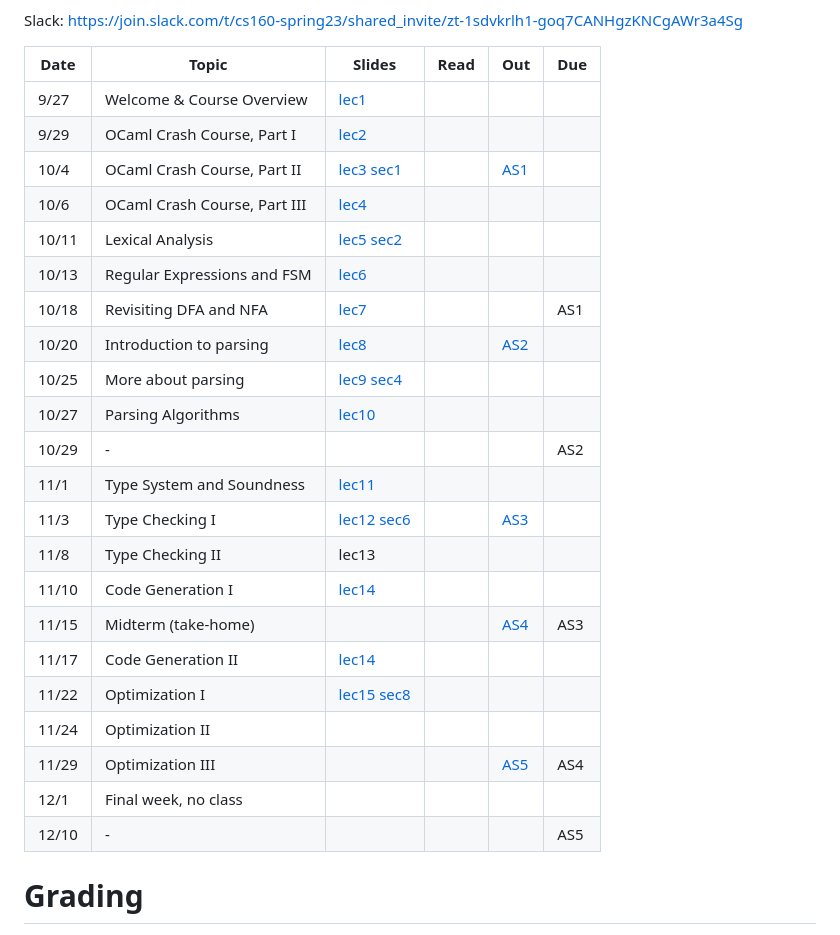
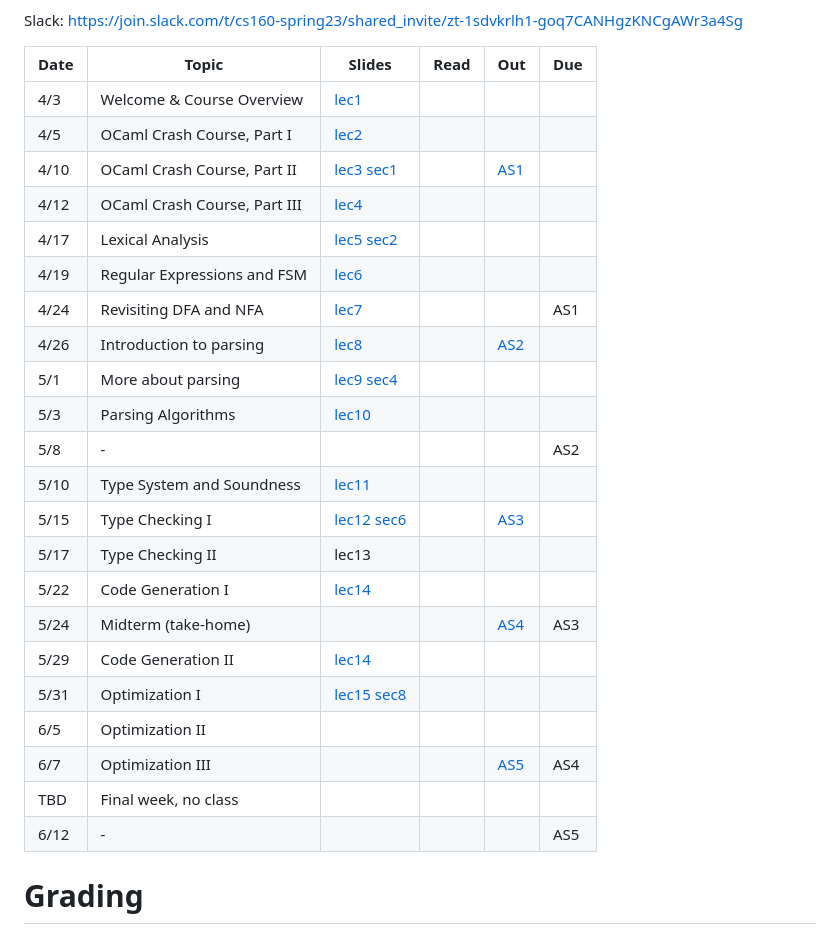
Before and after one commit to fredfeng/CS160, a Markdown page: README.md, the part around the change. GitHub-like rendering.

```diff
--- a/README.md
+++ b/README.md
@@ -27,28 +27,28 @@ Slack: https://join.slack.com/t/cs160-spring23/shared_invite/zt-1sdvkrlh1-goq7CA
 
 | Date  | Topic                                         | Slides | Read | Out | Due |
 |-------|-----------------------------------------------|--------|------|-----|-----|
-| 9/27  | Welcome & Course Overview                                  |  [lec1](lectures/lecture1.pdf)     |      |     |     |
-| 9/29  | OCaml Crash Course, Part I                                  |  [lec2](lectures/lecture2.pdf)      |      |     |     |
-| 10/4  | OCaml Crash Course, Part II          |  [lec3](lectures/lecture3.pdf) [sec1](https://docs.google.com/presentation/d/1dn9KsnKd55hK6Nmzu2Y1w7sHjNQuuEo9mF4HHkJkhso/edit?usp=sharing)     |     |  [AS1](https://junrui-liu.github.io/patina/assignments/as1.html)   |    |
-| 10/6  | OCaml Crash Course, Part III             |  [lec4](lectures/lecture4.pdf)       |     |  |     |
-| 10/11  | Lexical Analysis                |  [lec5](lectures/lecture5.pdf)  [sec2](./sections/sec02/)   |      |     |     |
-| 10/13 | Regular Expressions and FSM                           |  [lec6](lectures/lecture6.pdf)     |      |   |     |
-| 10/18 | Revisiting DFA and NFA                            |  [lec7](lectures/lecture7.pdf)      |      |       |  AS1  |
-| 10/20 | Introduction to parsing                          |  [lec8](lectures/lecture8.pdf)      |      | [AS2](https://junrui-liu.github.io/patina/assignments/as2.html)  |    |
-| 10/25 | More about parsing | [lec9](lectures/lecture9.pdf) [sec4](sections/sec04)   |     |     |   |
-| 10/27 |     Parsing Algorithms    | [lec10](lectures/lecture10.pdf)        |      |    |    |
-| 10/29 | - | | | | AS2 |
-| 11/1 |    Type System and Soundness       | [lec11](lectures/lecture11.pdf)        |      |    |  |
-| 11/3 | Type Checking I   |  [lec12](lectures/lecture12.pdf) [sec6](https://www.youtube.com/watch?v=PE_VnqhYm5I)       |      |  [AS3](https://junrui-liu.github.io/patina/assignments/as3.html)   |    |
-| 11/8 |  Type Checking II                     |  lec13       |      |     |    |
-| 11/10  |  Code Generation  I  | [lec14](lectures/lecture14.pdf) |      | |     |
-| 11/15  | Midterm (take-home)|        |      |  [AS4](https://junrui-liu.github.io/patina/assignments/as4.html)   |  AS3   |
-| 11/17  | Code Generation II |  [lec14](lectures/lecture14.pdf)      |      |     |    |
-| 11/22 | Optimization I                       |   [lec15](lectures/lecture15.pdf) [sec8](sections/sec08)      |       |     |     |
-| 11/24 | Optimization II                |        |     |      |   |
-| 11/29 | Optimization III        |         |      |  [AS5](https://junrui-liu.github.io/patina/assignments/as5.html)   | AS4   |
-| 12/1  | Final week, no class                                 |        |      |     |    |
-| 12/10 | - | | | | AS5 |
+| 4/3  | Welcome & Course Overview                                  |  [lec1](lectures/lecture1.pdf)     |      |     |     |
+| 4/5  | OCaml Crash Course, Part I                                  |  [lec2](lectures/lecture2.pdf)      |      |     |     |
+| 4/10  | OCaml Crash Course, Part II          |  [lec3](lectures/lecture3.pdf) [sec1](https://docs.google.com/presentation/d/1dn9KsnKd55hK6Nmzu2Y1w7sHjNQuuEo9mF4HHkJkhso/edit?usp=sharing)     |     |  [AS1](https://junrui-liu.github.io/patina/assignments/as1.html)   |    |
+| 4/12  | OCaml Crash Course, Part III             |  [lec4](lectures/lecture4.pdf)       |     |  |     |
+| 4/17  | Lexical Analysis                |  [lec5](lectures/lecture5.pdf)  [sec2](./sections/sec02/)   |      |     |     |
+| 4/19 | Regular Expressions and FSM                           |  [lec6](lectures/lecture6.pdf)     |      |   |     |
+| 4/24 | Revisiting DFA and NFA                            |  [lec7](lectures/lecture7.pdf)      |      |       |  AS1  |
+| 4/26 | Introduction to parsing                          |  [lec8](lectures/lecture8.pdf)      |      | [AS2](https://junrui-liu.github.io/patina/assignments/as2.html)  |    |
+| 5/1 | More about parsing | [lec9](lectures/lecture9.pdf) [sec4](sections/sec04)   |     |     |   |
+| 5/3 |     Parsing Algorithms    | [lec10](lectures/lecture10.pdf)        |      |    |    |
+| 5/8 | - | | | | AS2 |
+| 5/10 |    Type System and Soundness       | [lec11](lectures/lecture11.pdf)        |      |    |  |
+| 5/15 | Type Checking I   |  [lec12](lectures/lecture12.pdf) [sec6](https://www.youtube.com/watch?v=PE_VnqhYm5I)       |      |  [AS3](https://junrui-liu.github.io/patina/assignments/as3.html)   |    |
+| 5/17 |  Type Checking II                     |  lec13       |      |     |    |
+| 5/22  |  Code Generation  I  | [lec14](lectures/lecture14.pdf) |      | |     |
+| 5/24  | Midterm (take-home)|        |      |  [AS4](https://junrui-liu.github.io/patina/assignments/as4.html)   |  AS3   |
+| 5/29  | Code Generation II |  [lec14](lectures/lecture14.pdf)      |      |     |    |
+| 5/31 | Optimization I                       |   [lec15](lectures/lecture15.pdf) [sec8](sections/sec08)      |       |     |     |
+| 6/5 | Optimization II                |        |     |      |   |
+| 6/7 | Optimization III        |         |      |  [AS5](https://junrui-liu.github.io/patina/assignments/as5.html)   | AS4   |
+| TBD  | Final week, no class                                 |        |      |     |    |
+| 6/12 | - | | | | AS5 |
 
 
 # Grading
```
